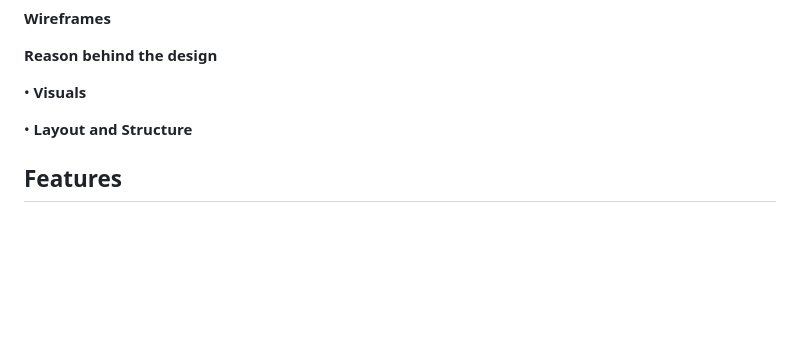
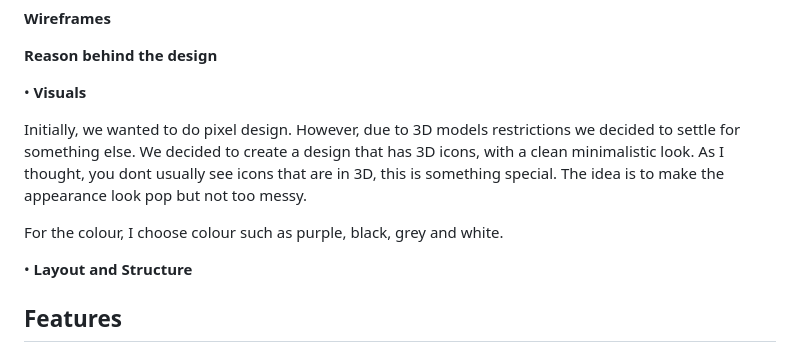
Before and after one commit to Leapify-Studios/Piggy-Vault, a Markdown page: README.md, the part around the change. Rendered like a GitHub page; blank space fills up the shorter version.

```diff
--- a/README.md
+++ b/README.md
@@ -51,6 +51,9 @@ This is especially targeted at Free Spirit player type.
 
 •  **Visuals**
 
+Initially, we wanted to do pixel design. However, due to 3D models restrictions we decided to settle for something else. We decided to create a design that has 3D icons, with a clean minimalistic look. As I thought, you dont usually see icons that are in 3D, this is something special. The idea is to make the appearance look pop but not too messy.
+
+For the colour, I choose colour such as purple, black, grey and white.
 
 
 •  **Layout and Structure**
```
